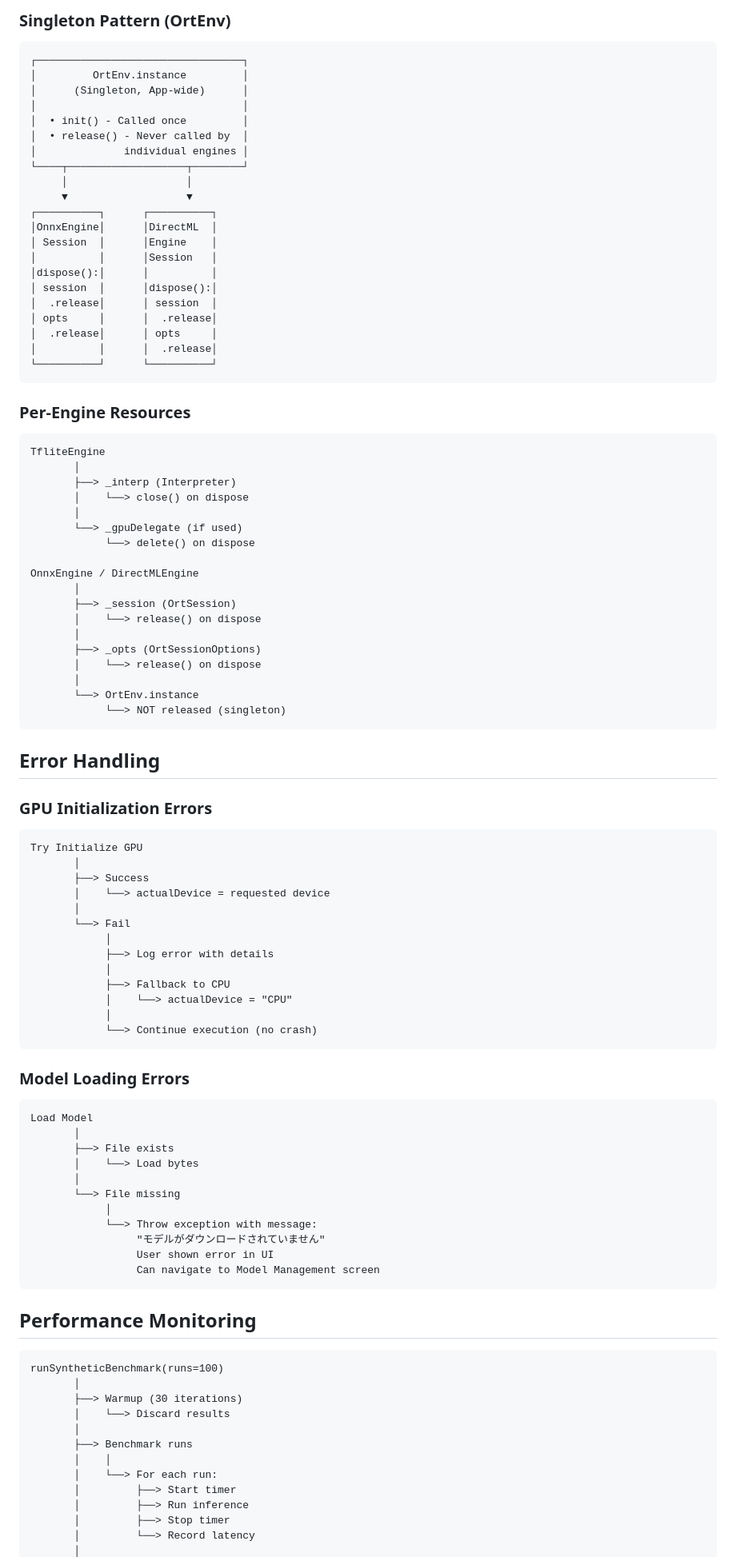
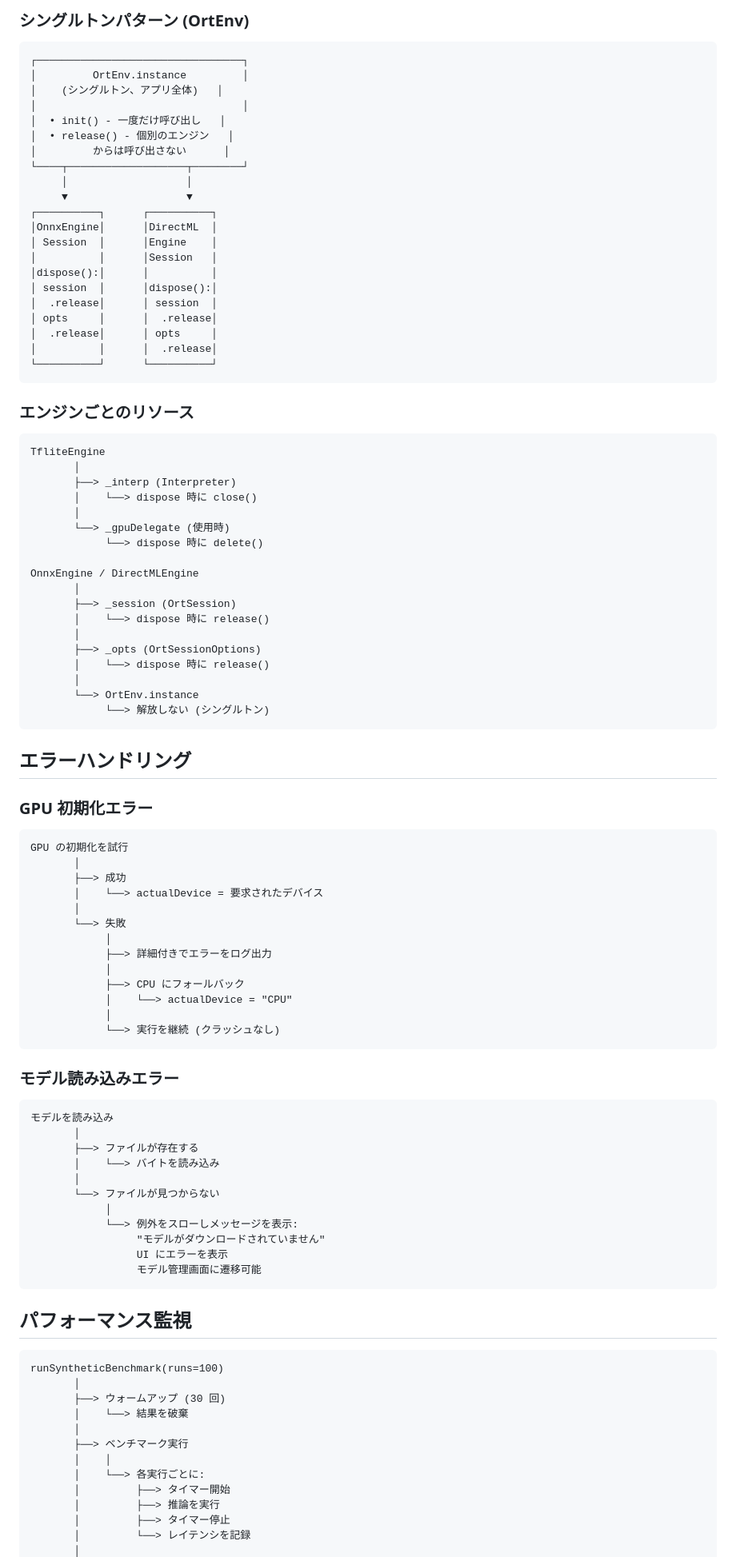
Before and after one commit to tqmane/face-recognization, a Markdown page: ai_image_test/ARCHITECTURE.md, the part around one of its changes. Shown at 80% size. Drawn GitHub-style.

````diff
--- a/ai_image_test/ARCHITECTURE.md
+++ b/ai_image_test/ARCHITECTURE.md
@@ -190,13 +190,13 @@ OnnxEngine (device="CoreML")
 
-### Singleton Pattern (OrtEnv)
+### シングルトンパターン (OrtEnv)
 ```
 ┌─────────────────────────────────┐
 │         OrtEnv.instance         │
-│      (Singleton, App-wide)      │
+│    (シングルトン、アプリ全体)   │
 │                                 │
-│  • init() - Called once         │
-│  • release() - Never called by  │
-│              individual engines │
+│  • init() - 一度だけ呼び出し   │
+│  • release() - 個別のエンジン   │
+│         からは呼び出さない      │
 └────┬───────────────────┬────────┘
      │                   │
      ▼                   ▼
@@ -213,75 +213,75 @@ OnnxEngine (device="CoreML")
 └──────────┘      └──────────┘
 ```
 
-### Per-Engine Resources
+### エンジンごとのリソース
 ```
 TfliteEngine
        │
        ├──> _interp (Interpreter)
-       │    └──> close() on dispose
+       │    └──> dispose 時に close()
        │
-       └──> _gpuDelegate (if used)
-            └──> delete() on dispose
+       └──> _gpuDelegate (使用時)
+            └──> dispose 時に delete()
 
 OnnxEngine / DirectMLEngine
        │
        ├──> _session (OrtSession)
-       │    └──> release() on dispose
+       │    └──> dispose 時に release()
        │
        ├──> _opts (OrtSessionOptions)
-       │    └──> release() on dispose
+       │    └──> dispose 時に release()
        │
        └──> OrtEnv.instance
-            └──> NOT released (singleton)
+            └──> 解放しない (シングルトン)
 ```
 
-## Error Handling
+## エラーハンドリング
 
-### GPU Initialization Errors
+### GPU 初期化エラー
 ```
-Try Initialize GPU
+GPU の初期化を試行
        │
-       ├──> Success
-       │    └──> actualDevice = requested device
+       ├──> 成功
+       │    └──> actualDevice = 要求されたデバイス
        │
-       └──> Fail
+       └──> 失敗
             │
-            ├──> Log error with details
+            ├──> 詳細付きでエラーをログ出力
             │
-            ├──> Fallback to CPU
+            ├──> CPU にフォールバック
             │    └──> actualDevice = "CPU"
             │
-            └──> Continue execution (no crash)
+            └──> 実行を継続 (クラッシュなし)
 ```
 
-### Model Loading Errors
+### モデル読み込みエラー
 ```
-Load Model
+モデルを読み込み
        │
-       ├──> File exists
-       │    └──> Load bytes
+       ├──> ファイルが存在する
+       │    └──> バイトを読み込み
        │
-       └──> File missing
+       └──> ファイルが見つからない
             │
-            └──> Throw exception with message:
+            └──> 例外をスローしメッセージを表示:
                  "モデルがダウンロードされていません"
-                 User shown error in UI
-                 Can navigate to Model Management screen
+                 UI にエラーを表示
+                 モデル管理画面に遷移可能
 ```
 
-## Performance Monitoring
+## パフォーマンス監視
 
 ```
 runSyntheticBenchmark(runs=100)
        │
-       ├──> Warmup (30 iterations)
-       │    └──> Discard results
+       ├──> ウォームアップ (30 回)
+       │    └──> 結果を破棄
        │
-       ├──> Benchmark runs
+       ├──> ベンチマーク実行
        │    │
-       │    └──> For each run:
-       │         ├──> Start timer
-       │         ├──> Run inference
-       │         ├──> Stop timer
-       │         └──> Record latency
+       │    └──> 各実行ごとに:
+       │         ├──> タイマー開始
+       │         ├──> 推論を実行
+       │         ├──> タイマー停止
+       │         └──> レイテンシを記録
        │
````
Also changed, not shown: other parts of ai_image_test/ARCHITECTURE.md (+84 -84 lines).
